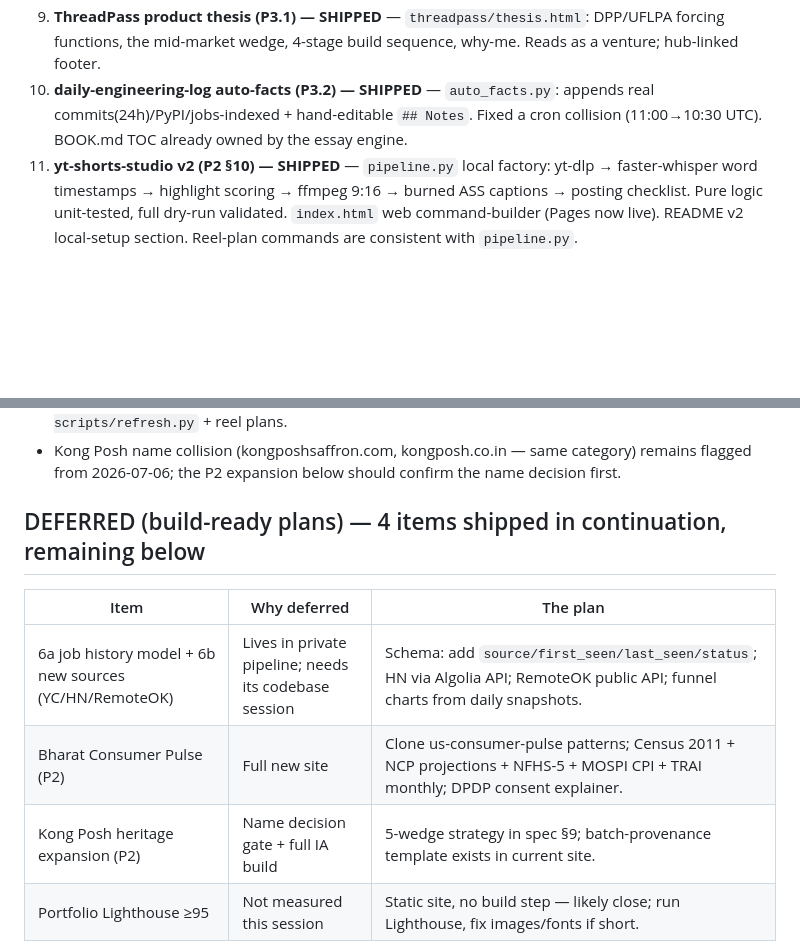
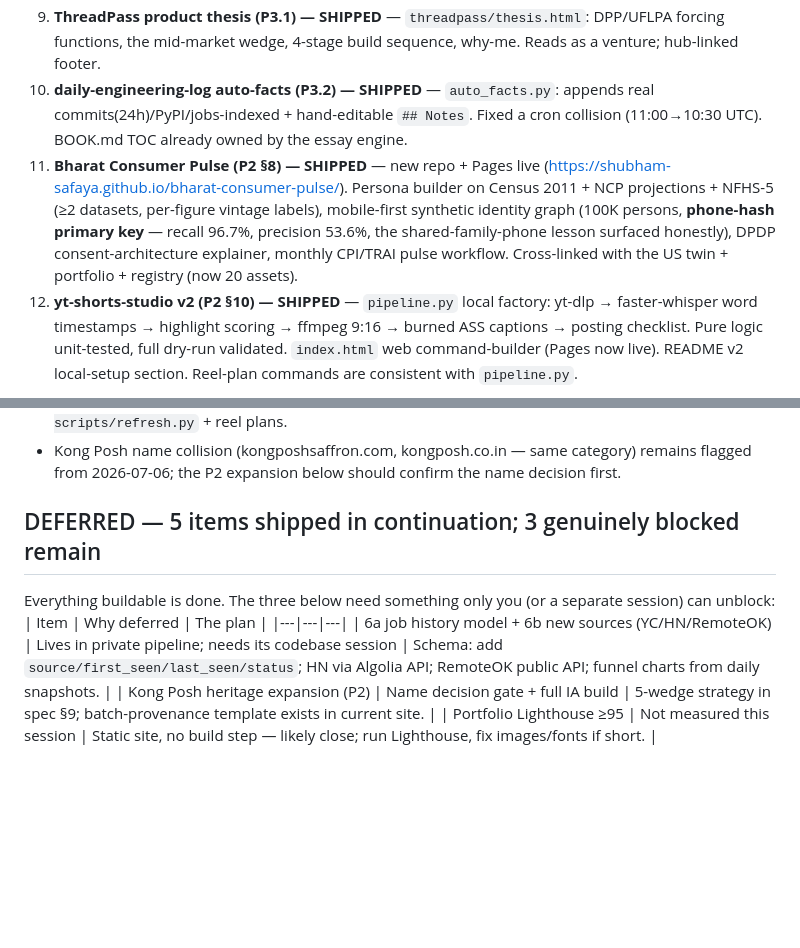
Before and after one commit to Shubham-Safaya/mission-control, a Markdown page: SESSION_REPORT.md, 2 parts joined by grey strips. GitHub-like rendering; blank space fills up the shorter version.

Commit message:
docs: SESSION_REPORT — Bharat shipped; remaining 3 items are genuinely blocked

```diff
--- a/SESSION_REPORT.md
+++ b/SESSION_REPORT.md
@@ -18,6 +18,7 @@
 8. **Synthetic identity graph (7b) — SHIPPED** — `us-consumer-pulse/scripts/build_synthetic_graph.py` + `graph.html`. 100K synthetic persons → 41K households → 185K messy records (shared family emails, nicknames, maiden-name variants, format noise) → resolved with my identity-resolver engine → **pairwise precision/recall vs manufactured ground truth**. Headline finding: default threshold 0.65 = 21.8% precision on realistic households; tuned 0.92 = **80.7% precision at 97.1% recall**. Static inspector page shows per-household records, correct/split verdicts, and the exact rule+fields+score for every linkage edge. All precomputed/committed; 100%-synthetic banner throughout. This is the EB1A original-contribution flagship — my OSS engine powering a public methodology demo.
 9. **ThreadPass product thesis (P3.1) — SHIPPED** — `threadpass/thesis.html`: DPP/UFLPA forcing functions, the mid-market wedge, 4-stage build sequence, why-me. Reads as a venture; hub-linked footer.
 10. **daily-engineering-log auto-facts (P3.2) — SHIPPED** — `auto_facts.py`: appends real commits(24h)/PyPI/jobs-indexed + hand-editable `## Notes`. Fixed a cron collision (11:00→10:30 UTC). BOOK.md TOC already owned by the essay engine.
+12. **Bharat Consumer Pulse (P2 §8) — SHIPPED** — new repo + Pages live (https://shubham-safaya.github.io/bharat-consumer-pulse/). Persona builder on Census 2011 + NCP projections + NFHS-5 (≥2 datasets, per-figure vintage labels), mobile-first synthetic identity graph (100K persons, **phone-hash primary key** — recall 96.7%, precision 53.6%, the shared-family-phone lesson surfaced honestly), DPDP consent-architecture explainer, monthly CPI/TRAI pulse workflow. Cross-linked with the US twin + portfolio + registry (now 20 assets).
 11. **yt-shorts-studio v2 (P2 §10) — SHIPPED** — `pipeline.py` local factory: yt-dlp → faster-whisper word timestamps → highlight scoring → ffmpeg 9:16 → burned ASS captions → posting checklist. Pure logic unit-tested, full dry-run validated. `index.html` web command-builder (Pages now live). README v2 local-setup section. Reel-plan commands are consistent with `pipeline.py`.
 
 ### P1 (shipped portions)
@@ -36,11 +37,12 @@
 - The channel RSS shows vlogs + 2 Hidden Voice episodes + 1 interview (Anshul Pandita) as the 15 newest — if the 35+ interview episodes live on a different channel/handle, update the channel ID in `portfolio scripts/refresh.py` + reel plans.
 - Kong Posh name collision (kongposhsaffron.com, kongposh.co.in — same category) remains flagged from 2026-07-06; the P2 expansion below should confirm the name decision first.
 
-## DEFERRED (build-ready plans) — 4 items shipped in continuation, remaining below
+## DEFERRED — 5 items shipped in continuation; 3 genuinely blocked remain
+Everything buildable is done. The three below need something only you (or a
+separate session) can unblock:
 | Item | Why deferred | The plan |
 |---|---|---|
 | 6a job history model + 6b new sources (YC/HN/RemoteOK) | Lives in private pipeline; needs its codebase session | Schema: add `source/first_seen/last_seen/status`; HN via Algolia API; RemoteOK public API; funnel charts from daily snapshots. |
-| Bharat Consumer Pulse (P2) | Full new site | Clone us-consumer-pulse patterns; Census 2011 + NCP projections + NFHS-5 + MOSPI CPI + TRAI monthly; DPDP consent explainer. |
 | Kong Posh heritage expansion (P2) | Name decision gate + full IA build | 5-wedge strategy in spec §9; batch-provenance template exists in current site. |
 | Portfolio Lighthouse ≥95 | Not measured this session | Static site, no build step — likely close; run Lighthouse, fix images/fonts if short. |
 
```
